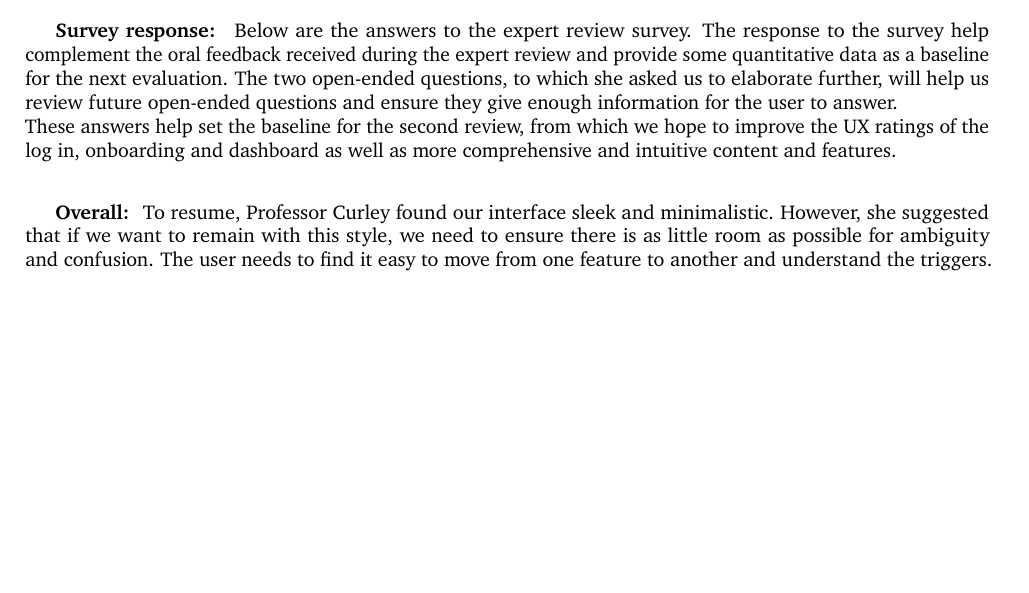
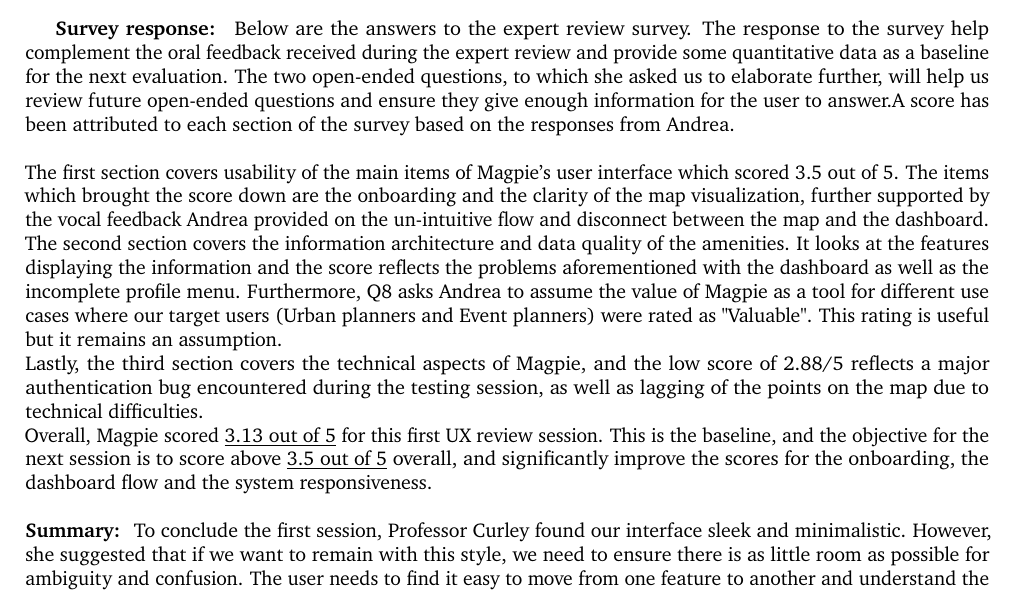
Before and after one commit to 2024-CMPU9010-GROUP-3/PROJECT, a LaTeX document (Documentation/final-report/main.tex, which reads Documentation/final-report/pages/evaluation/ux_review.tex): part of page 7 of 12, cut so that both start at the same text, the shorter picture padded with empty space. Compiled offline with pdfLaTeX.

Commit message:
Update ux
format changes + content changes to first session review

```diff
--- a/Documentation/final-report/pages/evaluation/ux_review.tex
+++ b/Documentation/final-report/pages/evaluation/ux_review.tex
@@ -66,7 +66,7 @@
 If there are no amenities found in the radius of search, a message should pop up to tell the user so. Currently, it is not very clear if there are amenities present in the chosen area especially due to the small size \& faded color of the icons. \\ \\
 \textbf{Log in/sign up: }
 When trying to log in with credentials that don't exist, the system should return a proper error such as "username doesn't exist". Log out and account sign up went smoothly. Professor Curley questioned the benefits of logging for Magpie, to which we stated:
-Magpie was conceived with the idea of providing a service to working professionals; therefore logging in will allow the implementation of further features such as safeguarding their previous searches, storing exported reports, connecting with other members of your organization and much more.\\
+Magpie was conceived with the idea of providing a service to working professionals; therefore logging in will allow the implementation of further features such as safeguarding their previous searches, storing exported reports, connecting with other members of your organization and much more.
 %figure for the log in error
 \begin{figure}
     \centering
@@ -75,8 +75,13 @@
 \end{figure}
 
 \textbf{Survey response: }
-Below are the answers to the expert review survey. The response to the survey help complement the oral feedback received during the expert review and provide some quantitative data as a baseline for the next evaluation. The two open-ended questions, to which she asked us to elaborate further, will help us review future open-ended questions and ensure they give enough information for the user to answer.\\
-These answers help set the baseline for the second review, from which we hope to improve the UX ratings of the log in, onboarding and dashboard as well as more comprehensive and intuitive content and features.\\
+Below are the answers to the expert review survey. The response to the survey help complement the oral feedback received during the expert review and provide some quantitative data as a baseline for the next evaluation. The two open-ended questions, to which she asked us to elaborate further, will help us review future open-ended questions and ensure they give enough information for the user to answer.A score has been attributed to each section of the survey based on the responses from Andrea.\\\\
+The first section covers usability of the main items of Magpie's user interface which scored 3.5 out of 5. The items which brought the score down are the onboarding and the clarity of the map visualization, further supported by the vocal feedback Andrea provided on the un-intuitive flow and disconnect between the map and the dashboard.\\
+The second section covers the information architecture and data quality of the amenities. It looks at the features displaying the information and the score reflects the problems aforementioned with the dashboard as well as the incomplete profile menu. Furthermore, Q8 asks Andrea to assume the value of Magpie as a tool for different use cases where our target users (Urban planners and Event planners) were rated as "Valuable". This rating is useful but it remains an assumption.\\
+Lastly, the third section covers the technical aspects of Magpie, and the low score of 2.88/5 reflects a major authentication bug encountered during the testing session, as well as lagging of the points on the map due to technical difficulties.\\
+Overall, Magpie scored \underline{3.13 out of 5} for this first UX review session. This is the baseline, and the objective for the next session is to score above \underline{3.5 out of 5} overall, and significantly improve the scores for the onboarding, the dashboard flow and the system responsiveness.\\\\
+\textbf{Summary: }
+To conclude the first session, Professor Curley found our interface sleek and minimalistic. However, she suggested that if we want to remain with this style, we need to ensure there is as little room as possible for ambiguity and confusion. The user needs to find it easy to move from one feature to another and understand the triggers. Currently, Magpie looks so sleek that the user may not be able to see what they want.
 %figure of 1st survey responses = UI
 \begin{figure}
     \centering
@@ -102,7 +107,4 @@
     \caption{UX Expert score of Magpie}
 \end{figure}
 
-\textbf{Overall: }
-To resume, Professor Curley found our interface sleek and minimalistic. However, she suggested that if we want to remain with this style, we need to ensure there is as little room as possible for ambiguity and confusion. The user needs to find it easy to move from one feature to another and understand the triggers. Currently, Magpie looks so sleek that the user may not be able to see what they want.
-
 \subsubsection{Session 2}
```
Also changed, not shown: Documentation/final-report/pages/evaluation/ux_review.tex (2 more changed lines), 1 other file.
